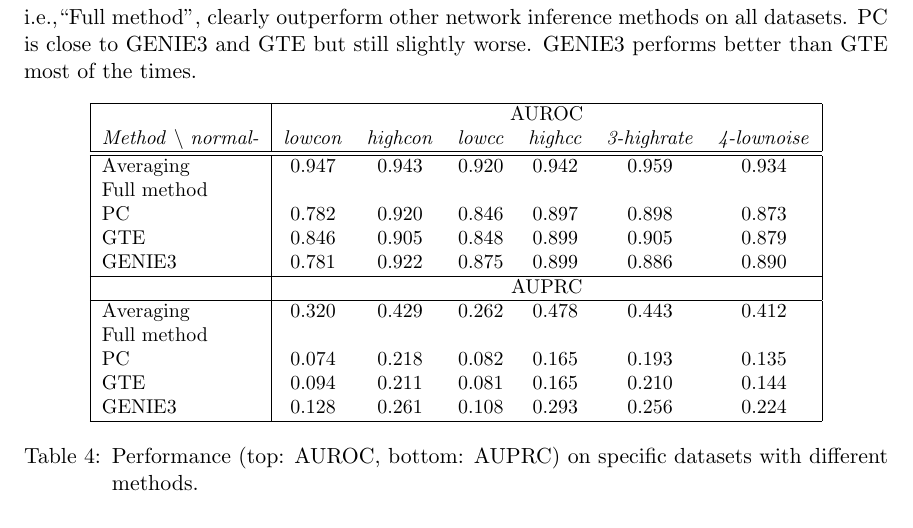
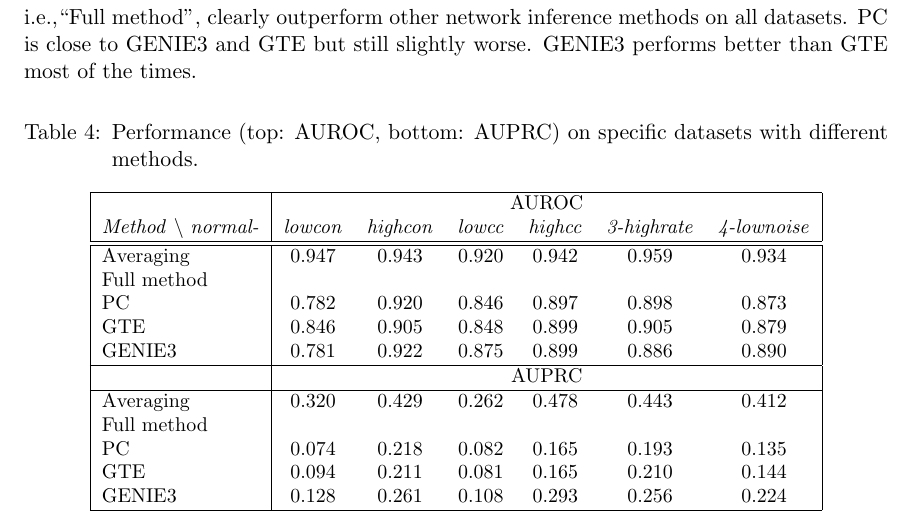
Before and after one commit to asutera/paper-connectomics, a LaTeX thesis (article.tex): part of page 11 of 11, cut so that both start at the same text. Compiled offline with pdfLaTeX.

Commit message:
minor change in appendix

```diff
--- a/article.tex
+++ b/article.tex
@@ -874,6 +874,9 @@ datasets. PC is close to GENIE3 and GTE but still slightly worse. GENIE3
 performs better than GTE most of the times.
 
 \begin{table}[h]
+\caption{Performance (top: AUROC, bottom: AUPRC) on specific datasets with different methods.}
+\label{tab:results_appendix}
+
 \centering
 \small
 \begin{tabular}{| l | c c c c c c |}
@@ -894,8 +897,6 @@ PC & 0.074 & 0.218 & 0.082 & 0.165  & 0.193 & 0.135 \\
 GTE & 0.094 & 0.211 & 0.081 & 0.165 & 0.210 & 0.144\\
 GENIE3 & 0.128 & 0.261 & 0.108 & 0.293 & 0.256 & 0.224\\ \hline
 \end{tabular}
-\caption{Performance (top: AUROC, bottom: AUPRC) on specific datasets with different methods.}
-\label{tab:results_appendix}
 \end{table}
 
 % \begin{table}[t]\label{tab:comparison}
```
